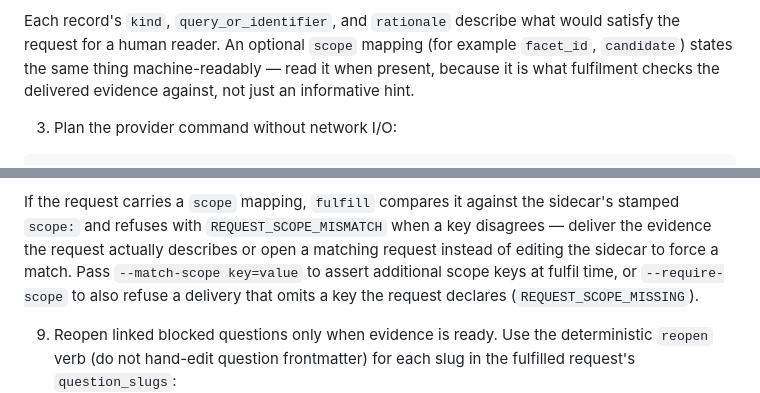
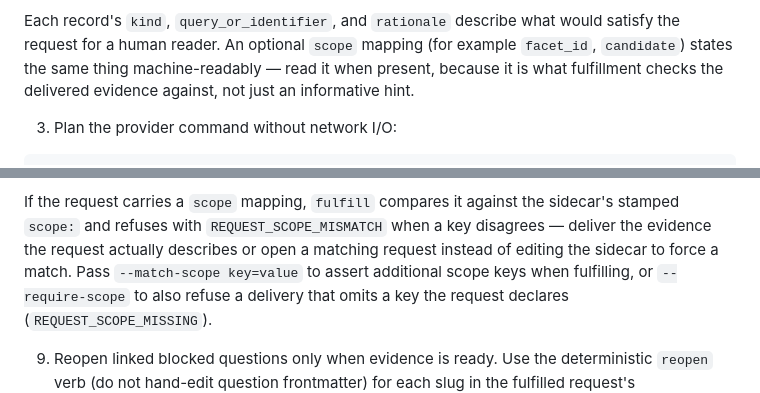
Before and after one commit to Denissvgn/evidence-wiki, a Markdown page: workspace-template/skills/research-acquire.md, 2 parts joined by grey strips. Rendered like a GitHub page.

Commit message:
docs: fix fulfil/fulfill spelling consistency from self-review
research-acquire.md uses American spelling ("fulfill", "fulfillment")
throughout; two additions from the prior commit slipped in British forms
("fulfilment", "fulfil time"). Match the file's own convention, and reword
CHANGELOG.md's "at fulfil time" to the dialect-neutral "when fulfilling".

Co-Authored-By: Claude Opus 5 <noreply@anthropic.com>

```diff
--- a/workspace-template/skills/research-acquire.md
+++ b/workspace-template/skills/research-acquire.md
@@ -82,7 +82,7 @@ python3 scripts/source_requests.py list --status open --format json
    Each record's `kind`, `query_or_identifier`, and `rationale` describe what
    would satisfy the request for a human reader. An optional `scope` mapping
    (for example `facet_id`, `candidate`) states the same thing
-   machine-readably — read it when present, because it is what fulfilment
+   machine-readably — read it when present, because it is what fulfillment
    checks the delivered evidence against, not just an informative hint.
 
 3. Plan the provider command without network I/O:
@@ -224,7 +224,7 @@ python3 scripts/source_requests.py fulfill --request-id req-1a2b3c4d5e --source-
    sidecar's stamped `scope:` and refuses with `REQUEST_SCOPE_MISMATCH` when a
    key disagrees — deliver the evidence the request actually describes or open
    a matching request instead of editing the sidecar to force a match. Pass
-   `--match-scope key=value` to assert additional scope keys at fulfil time,
+   `--match-scope key=value` to assert additional scope keys when fulfilling,
    or `--require-scope` to also refuse a delivery that omits a key the request
    declares (`REQUEST_SCOPE_MISSING`).
 
```
Also changed, not shown: CHANGELOG.md (+1 -1 lines).
